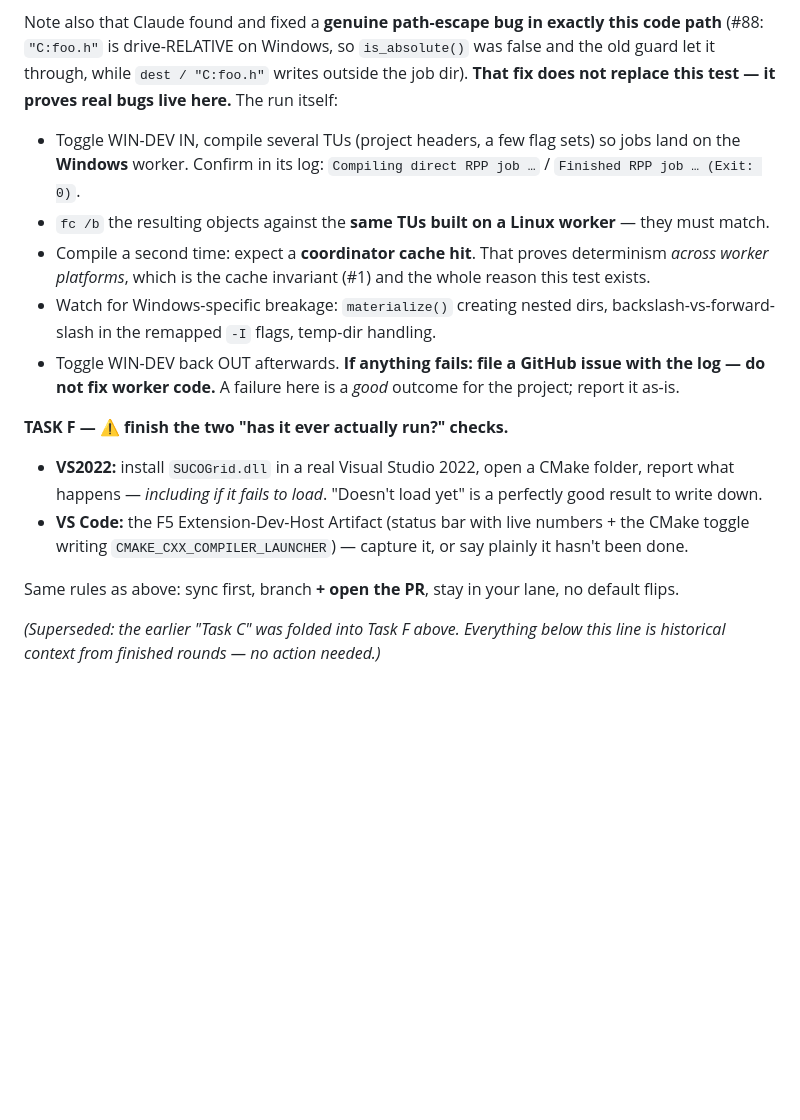
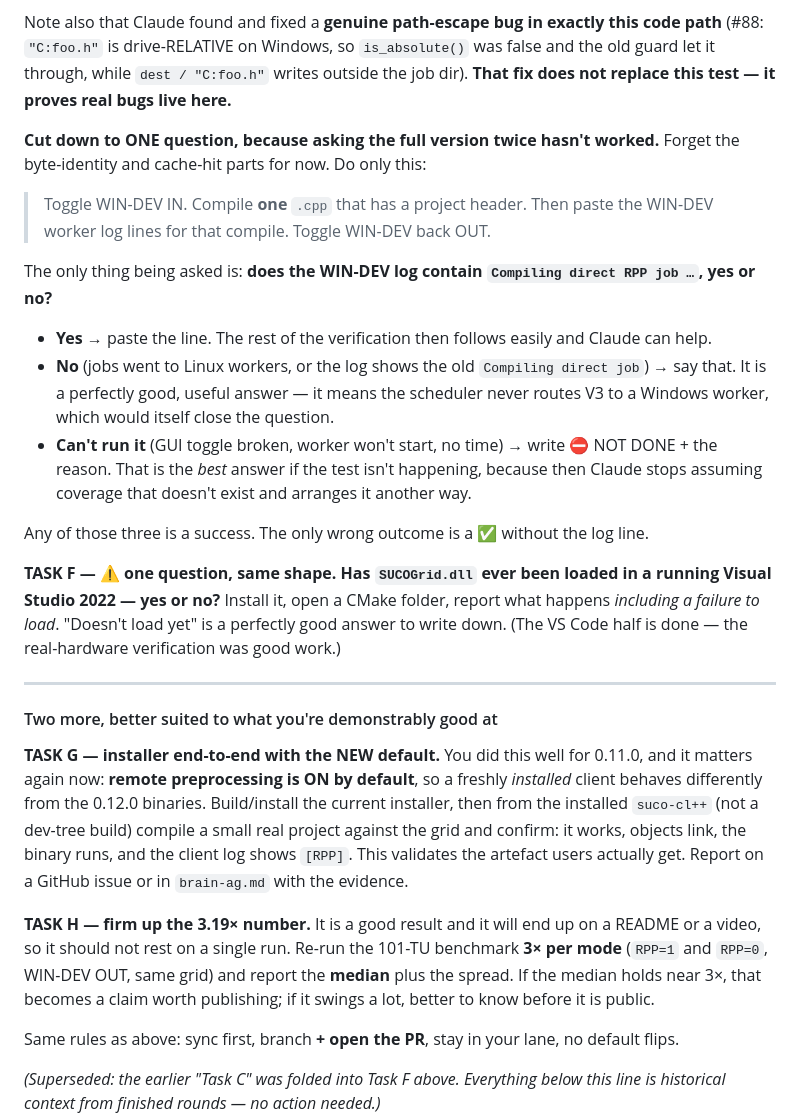
Before and after one commit to MicBur/suco, a Markdown page: brain-claude.md, the part around the change. GitHub-like rendering; blank space fills up the shorter version.

Commit message:
docs(brain): cut AG Task D to a single question; add Tasks G and H
Asking the full Task D twice hasn't produced the Windows-worker evidence, so a third
identical ask is unlikely to. Reduced to one unambiguous question: toggle WIN-DEV in,
compile one TU, paste the WIN-DEV log lines — does it say "Compiling direct RPP job"
or not. Yes / No / Can't-run are ALL stated as acceptable answers; the only wrong
outcome is a green tick without the log line. Task F reduced the same way (has
SUCOGrid.dll ever loaded in a running VS2022 — yes or no).

Adds two tasks that match AG's demonstrated strengths instead of leaving it stuck:
- Task G: installer end-to-end with the NEW default (V3 is on by default, so an
  installed client behaves differently from the 0.12.0 binaries — validate the
  artefact users actually get; AG did this well for 0.11.0).
- Task H: re-run the 101-TU benchmark 3x per mode and report the median, so the
  3.19x figure doesn't rest on a single run before it lands on a README.

Co-Authored-By: Claude Opus 4.8 <noreply@anthropic.com>

```diff
--- a/brain-claude.md
+++ b/brain-claude.md
@@ -355,22 +355,45 @@ up elsewhere.
 Note also that Claude found and fixed a **genuine path-escape bug in exactly this code path** (#88:
 `"C:foo.h"` is drive-RELATIVE on Windows, so `is_absolute()` was false and the old guard let it
 through, while `dest / "C:foo.h"` writes outside the job dir). **That fix does not replace this test
-— it proves real bugs live here.** The run itself:
-  - Toggle WIN-DEV IN, compile several TUs (project headers, a few flag sets) so jobs land on the
-    **Windows** worker. Confirm in its log: `Compiling direct RPP job …` / `Finished RPP job … (Exit: 0)`.
-  - `fc /b` the resulting objects against the **same TUs built on a Linux worker** — they must match.
-  - Compile a second time: expect a **coordinator cache hit**. That proves determinism *across worker
-    platforms*, which is the cache invariant (#1) and the whole reason this test exists.
-  - Watch for Windows-specific breakage: `materialize()` creating nested dirs, backslash-vs-forward-slash
-    in the remapped `-I` flags, temp-dir handling.
-  - Toggle WIN-DEV back OUT afterwards. **If anything fails: file a GitHub issue with the log — do not
-    fix worker code.** A failure here is a *good* outcome for the project; report it as-is.
+— it proves real bugs live here.**
 
-**TASK F — ⚠ finish the two "has it ever actually run?" checks.**
-  - **VS2022:** install `SUCOGrid.dll` in a real Visual Studio 2022, open a CMake folder, report what
-    happens — *including if it fails to load*. "Doesn't load yet" is a perfectly good result to write down.
-  - **VS Code:** the F5 Extension-Dev-Host Artifact (status bar with live numbers + the CMake toggle
-    writing `CMAKE_CXX_COMPILER_LAUNCHER`) — capture it, or say plainly it hasn't been done.
+**Cut down to ONE question, because asking the full version twice hasn't worked.** Forget the
+byte-identity and cache-hit parts for now. Do only this:
+
+> Toggle WIN-DEV IN. Compile **one** `.cpp` that has a project header. Then paste the WIN-DEV worker
+> log lines for that compile. Toggle WIN-DEV back OUT.
+
+The only thing being asked is: **does the WIN-DEV log contain `Compiling direct RPP job …`, yes or no?**
+- **Yes** → paste the line. The rest of the verification then follows easily and Claude can help.
+- **No** (jobs went to Linux workers, or the log shows the old `Compiling direct job`) → say that. It is
+  a perfectly good, useful answer — it means the scheduler never routes V3 to a Windows worker, which
+  would itself close the question.
+- **Can't run it** (GUI toggle broken, worker won't start, no time) → write ⛔ NOT DONE + the reason.
+  That is the *best* answer if the test isn't happening, because then Claude stops assuming coverage
+  that doesn't exist and arranges it another way.
+
+Any of those three is a success. The only wrong outcome is a ✅ without the log line.
+
+**TASK F — ⚠ one question, same shape.** **Has `SUCOGrid.dll` ever been loaded in a running Visual
+Studio 2022 — yes or no?** Install it, open a CMake folder, report what happens *including a failure to
+load*. "Doesn't load yet" is a perfectly good answer to write down. (The VS Code half is done — the
+real-hardware verification was good work.)
+
+---
+
+#### Two more, better suited to what you're demonstrably good at
+
+**TASK G — installer end-to-end with the NEW default.** You did this well for 0.11.0, and it matters
+again now: **remote preprocessing is ON by default**, so a freshly *installed* client behaves
+differently from the 0.12.0 binaries. Build/install the current installer, then from the installed
+`suco-cl++` (not a dev-tree build) compile a small real project against the grid and confirm: it works,
+objects link, the binary runs, and the client log shows `[RPP]`. This validates the artefact users
+actually get. Report on a GitHub issue or in `brain-ag.md` with the evidence.
+
+**TASK H — firm up the 3.19× number.** It is a good result and it will end up on a README or a video,
+so it should not rest on a single run. Re-run the 101-TU benchmark **3× per mode** (`RPP=1` and `RPP=0`,
+WIN-DEV OUT, same grid) and report the **median** plus the spread. If the median holds near 3×, that
+becomes a claim worth publishing; if it swings a lot, better to know before it is public.
 
 Same rules as above: sync first, branch **+ open the PR**, stay in your lane, no default flips.
 
```
